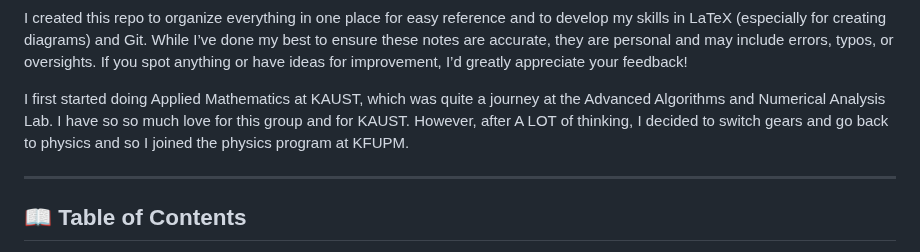
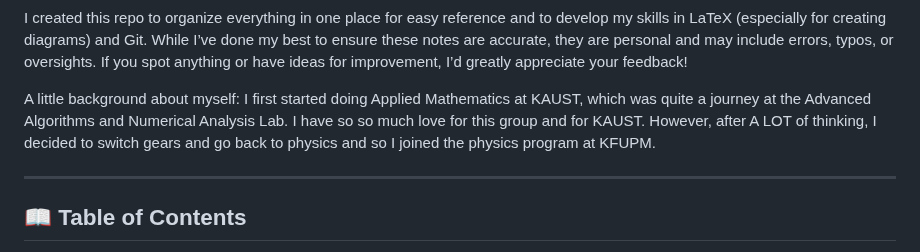
Before and after one commit to FatmaAlhazmi/MS_Work, a Markdown page: README.md, the part around the change. Rendered like a GitHub page.

```diff
--- a/README.md
+++ b/README.md
@@ -20,7 +20,7 @@ My wonderful friend created a similar repo during her bachelor’s in CS, and I
 
 I created this repo to organize everything in one place for easy reference and to develop my skills in LaTeX (especially for creating diagrams) and Git. While I’ve done my best to ensure these notes are accurate, they are personal and may include errors, typos, or oversights. If you spot anything or have ideas for improvement, I’d greatly appreciate your feedback!
 
-I first started doing Applied Mathematics at KAUST, which was quite a journey at the Advanced Algorithms and Numerical Analysis Lab. I have so so much love for this group and for KAUST. However, after A LOT of thinking, I decided to switch gears and go back to physics and so I joined the physics program at KFUPM.
+A little background about myself: I first started doing Applied Mathematics at KAUST, which was quite a journey at the Advanced Algorithms and Numerical Analysis Lab. I have so so much love for this group and for KAUST. However, after A LOT of thinking, I decided to switch gears and go back to physics and so I joined the physics program at KFUPM.
 
 ---
 
```
